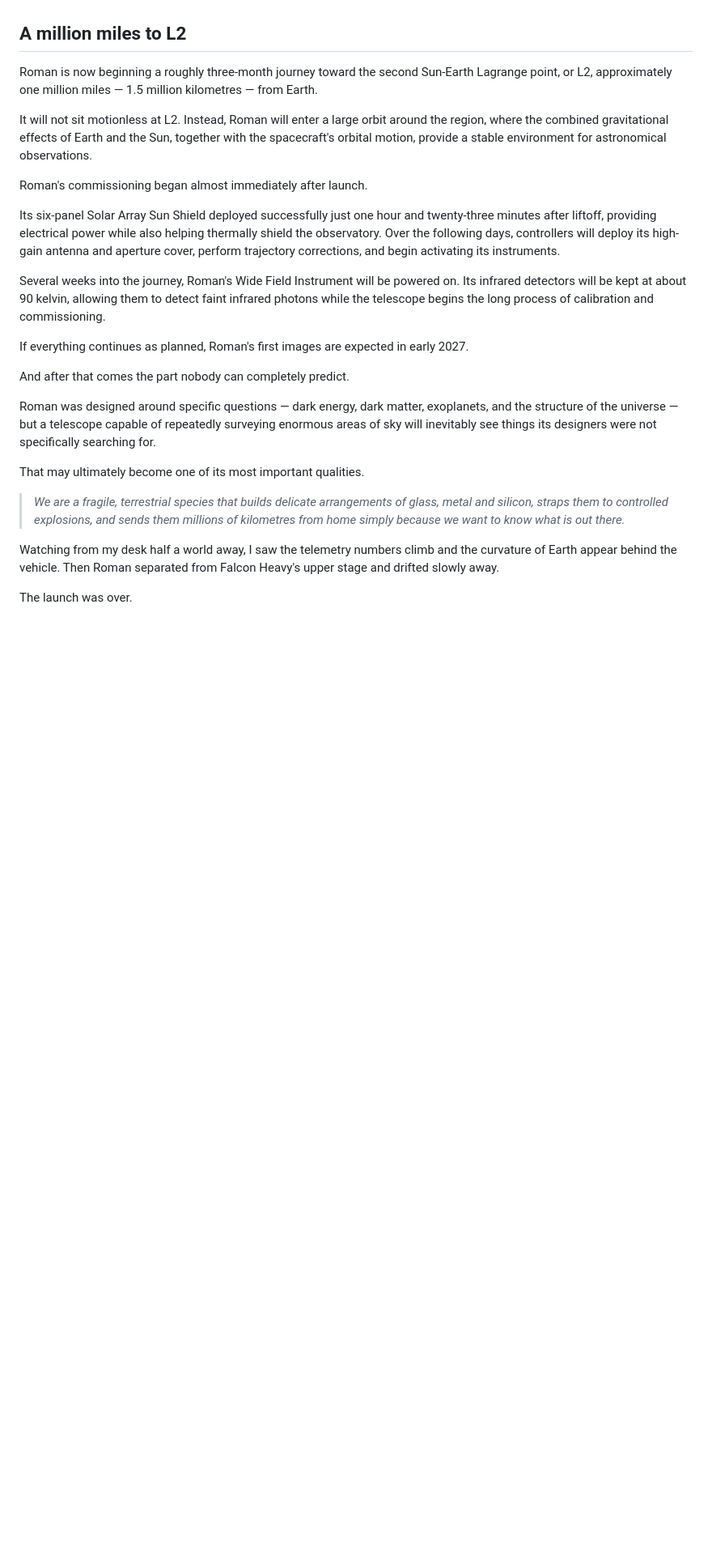
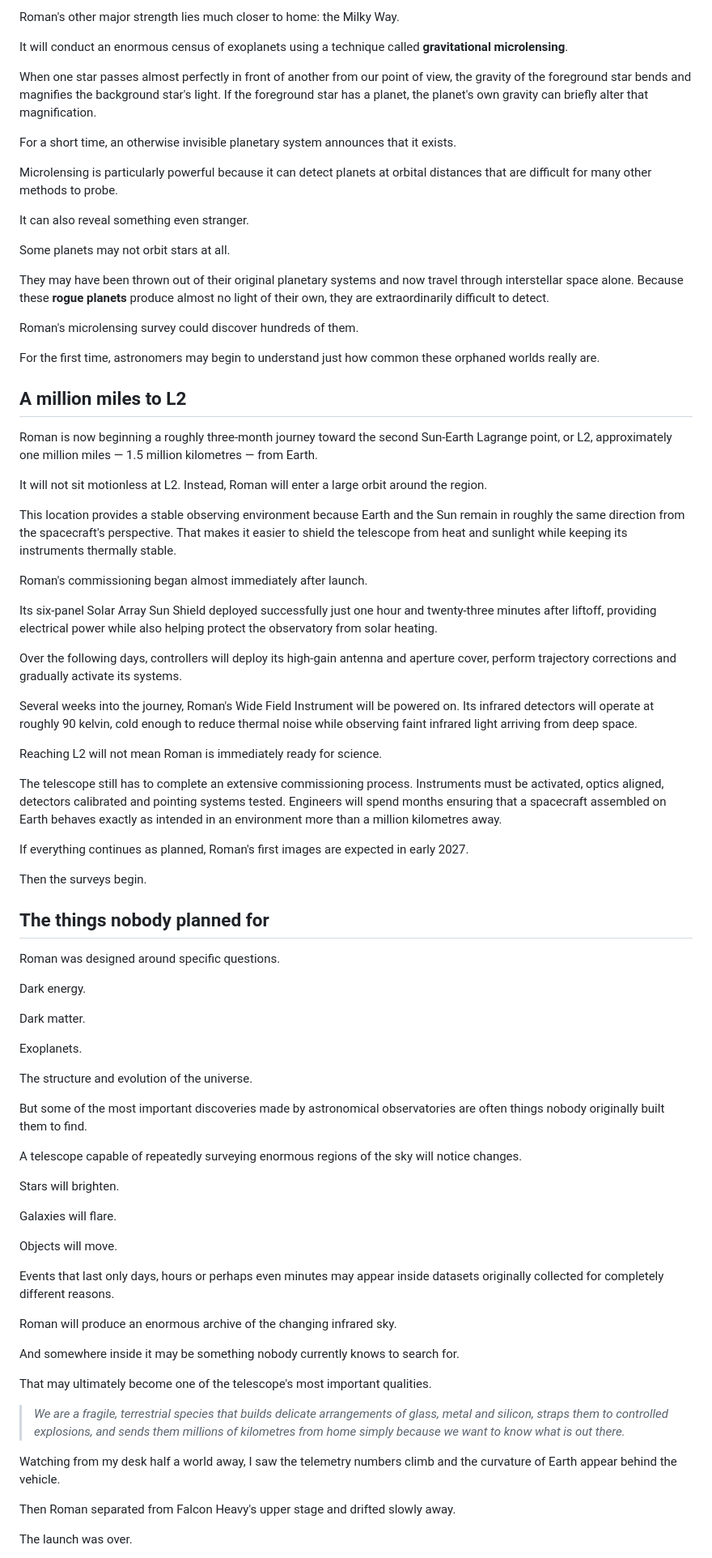
Before and after one commit to comet-core/blog, a Markdown page: src/posts/a-wider-doorway-into-the-dark.md, the part around one of its changes. Shown at 81% size. Rendered like a GitHub page; blank space fills up the shorter version.

Commit message:
Expand Roman Space Telescope entry with full science mission breakdown and deep space survey details

```diff
--- a/src/posts/a-wider-doorway-into-the-dark.md
+++ b/src/posts/a-wider-doorway-into-the-dark.md
@@ -57,27 +82,82 @@ They may simply wander through interstellar space.
+Roman's other major strength lies much closer to home: the Milky Way.
+
+It will conduct an enormous census of exoplanets using a technique called **gravitational microlensing**.
+
+When one star passes almost perfectly in front of another from our point of view, the gravity of the foreground star bends and magnifies the background star's light. If the foreground star has a planet, the planet's own gravity can briefly alter that magnification.
+
+For a short time, an otherwise invisible planetary system announces that it exists.
+
+Microlensing is particularly powerful because it can detect planets at orbital distances that are difficult for many other methods to probe.
+
+It can also reveal something even stranger.
+
+Some planets may not orbit stars at all.
+
+They may have been thrown out of their original planetary systems and now travel through interstellar space alone. Because these **rogue planets** produce almost no light of their own, they are extraordinarily difficult to detect.
+
+Roman's microlensing survey could discover hundreds of them.
+
+For the first time, astronomers may begin to understand just how common these orphaned worlds really are.
 
 ## A million miles to L2
 
 Roman is now beginning a roughly three-month journey toward the second Sun-Earth Lagrange point, or L2, approximately one million miles — 1.5 million kilometres — from Earth.
 
-It will not sit motionless at L2. Instead, Roman will enter a large orbit around the region, where the combined gravitational effects of Earth and the Sun, together with the spacecraft's orbital motion, provide a stable environment for astronomical observations.
+It will not sit motionless at L2. Instead, Roman will enter a large orbit around the region.
+
+This location provides a stable observing environment because Earth and the Sun remain in roughly the same direction from the spacecraft's perspective. That makes it easier to shield the telescope from heat and sunlight while keeping its instruments thermally stable.
 
 Roman's commissioning began almost immediately after launch.
 
-Its six-panel Solar Array Sun Shield deployed successfully just one hour and twenty-three minutes after liftoff, providing electrical power while also helping thermally shield the observatory. Over the following days, controllers will deploy its high-gain antenna and aperture cover, perform trajectory corrections, and begin activating its instruments.
+Its six-panel Solar Array Sun Shield deployed successfully just one hour and twenty-three minutes after liftoff, providing electrical power while also helping protect the observatory from solar heating.
 
-Several weeks into the journey, Roman's Wide Field Instrument will be powered on. Its infrared detectors will be kept at about 90 kelvin, allowing them to detect faint infrared photons while the telescope begins the long process of calibration and commissioning.
+Over the following days, controllers will deploy its high-gain antenna and aperture cover, perform trajectory corrections and gradually activate its systems.
+
+Several weeks into the journey, Roman's Wide Field Instrument will be powered on. Its infrared detectors will operate at roughly 90 kelvin, cold enough to reduce thermal noise while observing faint infrared light arriving from deep space.
+
+Reaching L2 will not mean Roman is immediately ready for science.
+
+The telescope still has to complete an extensive commissioning process. Instruments must be activated, optics aligned, detectors calibrated and pointing systems tested. Engineers will spend months ensuring that a spacecraft assembled on Earth behaves exactly as intended in an environment more than a million kilometres away.
 
 If everything continues as planned, Roman's first images are expected in early 2027.
 
-And after that comes the part nobody can completely predict.
+Then the surveys begin.
 
-Roman was designed around specific questions — dark energy, dark matter, exoplanets, and the structure of the universe — but a telescope capable of repeatedly surveying enormous areas of sky will inevitably see things its designers were not specifically searching for.
+## The things nobody planned for
 
-That may ultimately become one of its most important qualities.
+Roman was designed around specific questions.
+
+Dark energy.
+
+Dark matter.
+
+Exoplanets.
+
+The structure and evolution of the universe.
+
+But some of the most important discoveries made by astronomical observatories are often things nobody originally built them to find.
+
+A telescope capable of repeatedly surveying enormous regions of the sky will notice changes.
+
+Stars will brighten.
+
+Galaxies will flare.
+
+Objects will move.
+
+Events that last only days, hours or perhaps even minutes may appear inside datasets originally collected for completely different reasons.
+
+Roman will produce an enormous archive of the changing infrared sky.
+
+And somewhere inside it may be something nobody currently knows to search for.
+
+That may ultimately become one of the telescope's most important qualities.
 
 > *We are a fragile, terrestrial species that builds delicate arrangements of glass, metal and silicon, straps them to controlled explosions, and sends them millions of kilometres from home simply because we want to know what is out there.*
 
-Watching from my desk half a world away, I saw the telemetry numbers climb and the curvature of Earth appear behind the vehicle. Then Roman separated from Falcon Heavy's upper stage and drifted slowly away.
+Watching from my desk half a world away, I saw the telemetry numbers climb and the curvature of Earth appear behind the vehicle.
+
+Then Roman separated from Falcon Heavy's upper stage and drifted slowly away.
 
 The launch was over.
 
```
Also changed, not shown: other parts of src/posts/a-wider-doorway-into-the-dark.md (+46 -17 lines).
